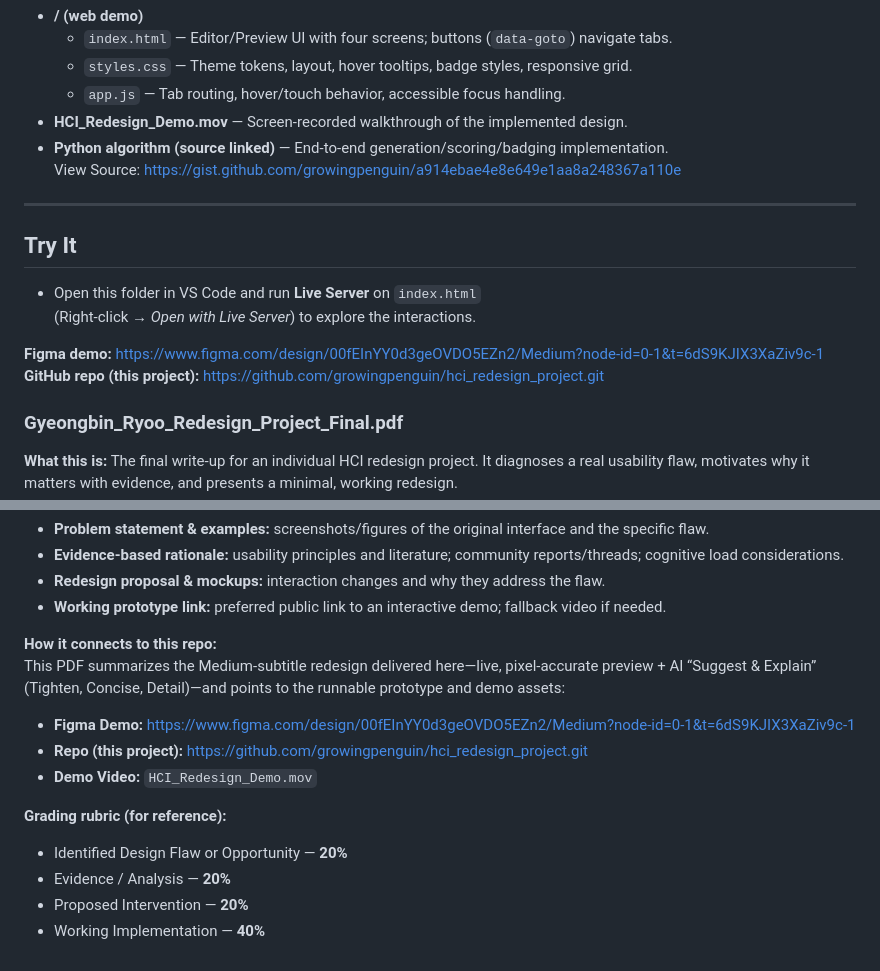
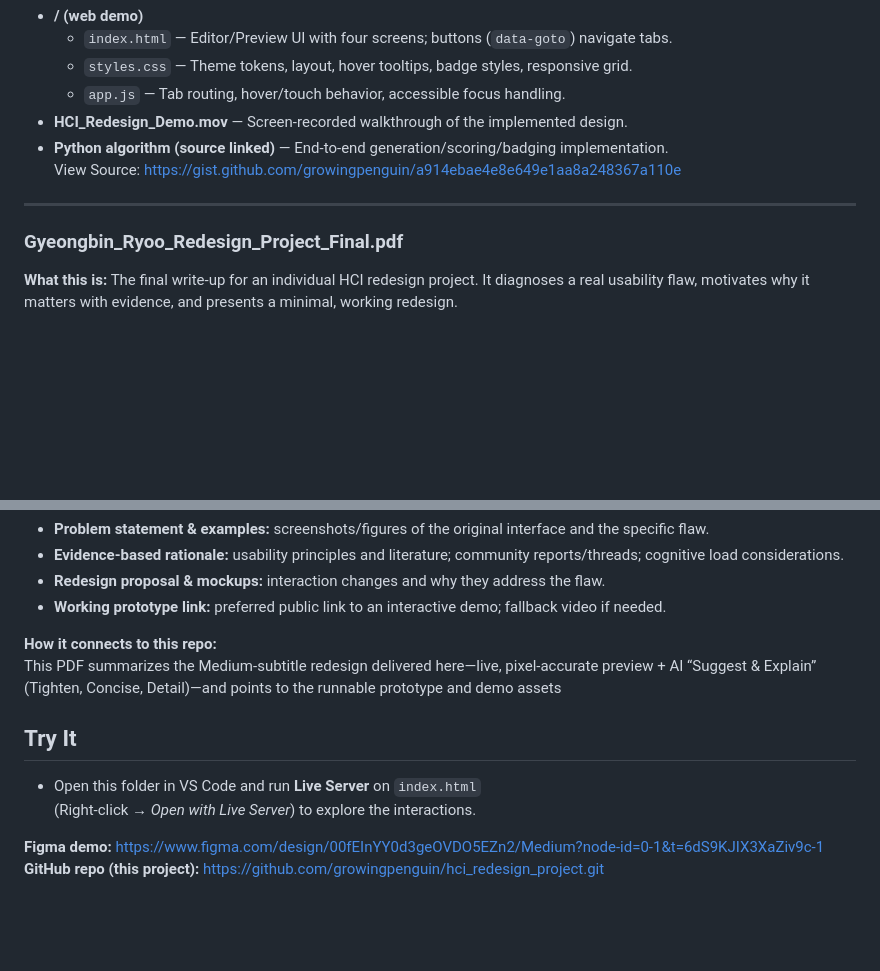
Before and after one commit to growingpenguin/hci_redesign_project, a Markdown page: README.md, 2 parts joined by grey strips. GitHub-like rendering; blank space fills up the shorter version.

```diff
--- a/README.md
+++ b/README.md
@@ -64,15 +64,6 @@ If GitHub doesn’t preview `.mov`, click **Download** to view locally.
   View Source: https://gist.github.com/growingpenguin/a914ebae4e8e649e1aa8a248367a110e
 
 ---
-
-## Try It
-- Open this folder in VS Code and run **Live Server** on `index.html`
-  (Right-click → *Open with Live Server*) to explore the interactions.
-
-**Figma demo:** https://www.figma.com/design/00fEInYY0d3geOVDO5EZn2/Medium?node-id=0-1&t=6dS9KJIX3XaZiv9c-1
-**GitHub repo (this project):** https://github.com/growingpenguin/hci_redesign_project.git
-
-
 ### Gyeongbin_Ryoo_Redesign_Project_Final.pdf
 
 **What this is:** The final write-up for an individual HCI redesign project. It diagnoses a real usability flaw, motivates why it matters with evidence, and presents a minimal, working redesign.
@@ -89,13 +80,11 @@ If GitHub doesn’t preview `.mov`, click **Download** to view locally.
 - **Working prototype link:** preferred public link to an interactive demo; fallback video if needed.
 
 **How it connects to this repo:**
-This PDF summarizes the Medium-subtitle redesign delivered here—live, pixel-accurate preview + AI “Suggest & Explain” (Tighten, Concise, Detail)—and points to the runnable prototype and demo assets:
-- **Figma Demo:** https://www.figma.com/design/00fEInYY0d3geOVDO5EZn2/Medium?node-id=0-1&t=6dS9KJIX3XaZiv9c-1
-- **Repo (this project):** https://github.com/growingpenguin/hci_redesign_project.git
-- **Demo Video:** `HCI_Redesign_Demo.mov`
+This PDF summarizes the Medium-subtitle redesign delivered here—live, pixel-accurate preview + AI “Suggest & Explain” (Tighten, Concise, Detail)—and points to the runnable prototype and demo assets
 
-**Grading rubric (for reference):**
-- Identified Design Flaw or Opportunity — **20%**
-- Evidence / Analysis — **20%**
-- Proposed Intervention — **20%**
-- Working Implementation — **40%**
+## Try It
+- Open this folder in VS Code and run **Live Server** on `index.html`
+  (Right-click → *Open with Live Server*) to explore the interactions.
+
+**Figma demo:** https://www.figma.com/design/00fEInYY0d3geOVDO5EZn2/Medium?node-id=0-1&t=6dS9KJIX3XaZiv9c-1
+**GitHub repo (this project):** https://github.com/growingpenguin/hci_redesign_project.git
```
